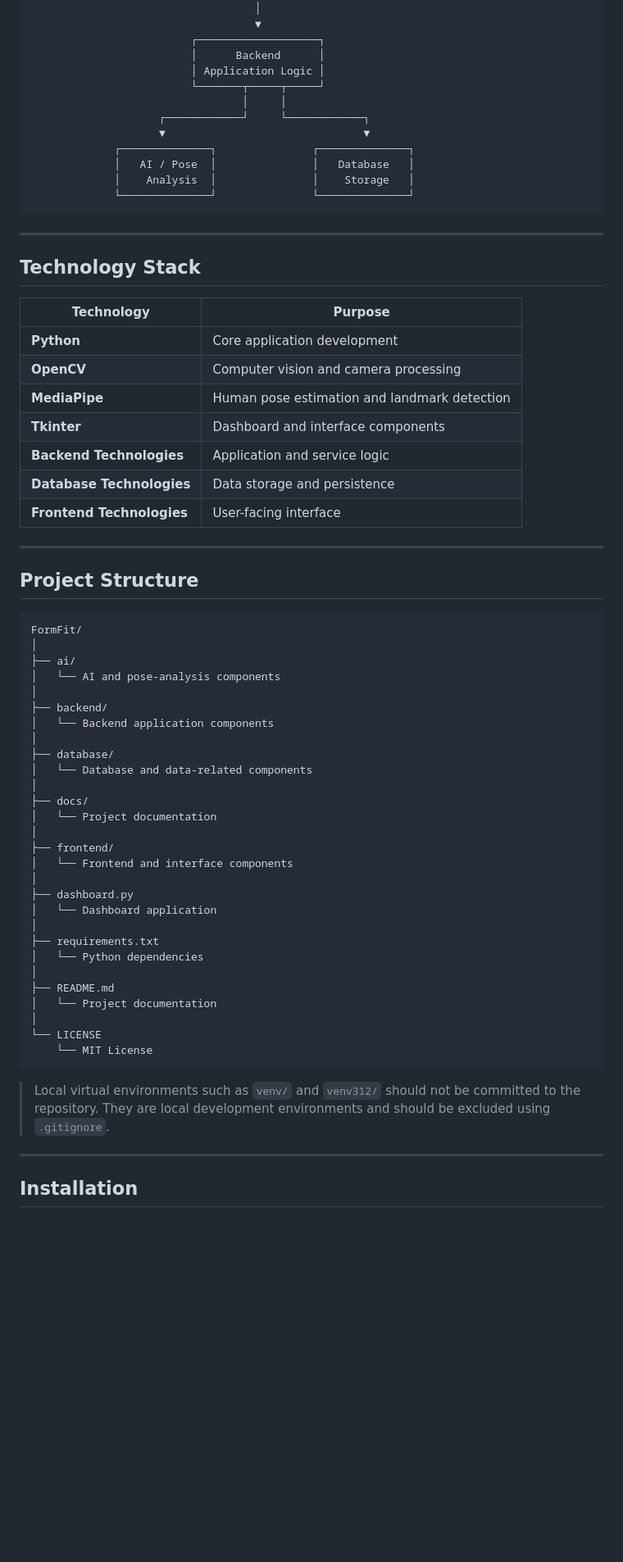
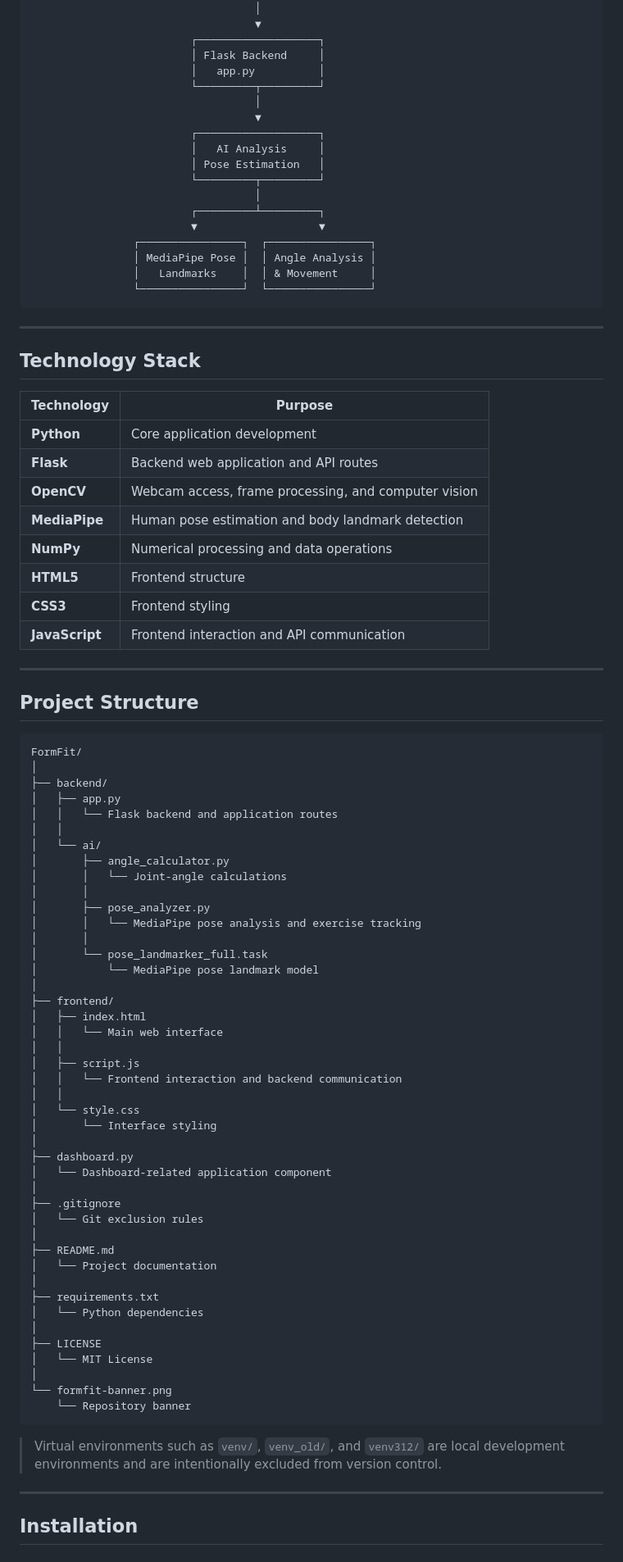
Before and after one commit to Ayesha-Zayb/FormFit, a Markdown page: README.md, the part around one of its changes. Shown at 82% size. Drawn GitHub-style; blank space fills up the shorter version.

Commit message:
Revise README for improved clarity and detail
Updated README.md to enhance clarity and detail about FormFit's features, technology stack, and usage instructions.

````diff
--- a/README.md
+++ b/README.md
@@ -84,31 +91,38 @@ The resulting information is used to track repetitions and generate exercise per
                                    │
                                    ▼
                          ┌───────────────────┐
-                         │      Backend      │
-                         │ Application Logic │
-                         └───────┬─────┬─────┘
-                                 │     │
-                    ┌────────────┘     └────────────┐
-                    ▼                               ▼
-             ┌──────────────┐               ┌──────────────┐
-             │   AI / Pose  │               │   Database   │
-             │    Analysis  │               │    Storage   │
-             └──────────────┘               └──────────────┘
+                         │ Flask Backend     │
+                         │   app.py          │
+                         └─────────┬─────────┘
+                                   │
+                                   ▼
+                         ┌───────────────────┐
+                         │   AI Analysis     │
+                         │ Pose Estimation   │
+                         └─────────┬─────────┘
+                                   │
+                         ┌─────────┴─────────┐
+                         ▼                   ▼
+                ┌────────────────┐  ┌────────────────┐
+                │ MediaPipe Pose │  │ Angle Analysis │
+                │   Landmarks    │  │ & Movement     │
+                └────────────────┘  └────────────────┘
 ```
 
 ---
 
 ## Technology Stack
 
-| Technology                | Purpose                                      |
-| ------------------------- | -------------------------------------------- |
-| **Python**                | Core application development                 |
-| **OpenCV**                | Computer vision and camera processing        |
-| **MediaPipe**             | Human pose estimation and landmark detection |
-| **Tkinter**               | Dashboard and interface components           |
-| **Backend Technologies**  | Application and service logic                |
-| **Database Technologies** | Data storage and persistence                 |
-| **Frontend Technologies** | User-facing interface                        |
+| Technology     | Purpose                                              |
+| -------------- | ---------------------------------------------------- |
+| **Python**     | Core application development                         |
+| **Flask**      | Backend web application and API routes               |
+| **OpenCV**     | Webcam access, frame processing, and computer vision |
+| **MediaPipe**  | Human pose estimation and body landmark detection    |
+| **NumPy**      | Numerical processing and data operations             |
+| **HTML5**      | Frontend structure                                   |
+| **CSS3**       | Frontend styling                                     |
+| **JavaScript** | Frontend interaction and API communication           |
 
 ---
 
@@ -117,35 +131,50 @@ The resulting information is used to track repetitions and generate exercise per
 ```text
 FormFit/
 │
-├── ai/
-│   └── AI and pose-analysis components
-│
 ├── backend/
-│   └── Backend application components
-│
-├── database/
-│   └── Database and data-related components
-│
-├── docs/
-│   └── Project documentation
+│   ├── app.py
+│   │   └── Flask backend and application routes
+│   │
+│   └── ai/
+│       ├── angle_calculator.py
+│       │   └── Joint-angle calculations
+│       │
+│       ├── pose_analyzer.py
+│       │   └── MediaPipe pose analysis and exercise tracking
+│       │
+│       └── pose_landmarker_full.task
+│           └── MediaPipe pose landmark model
 │
 ├── frontend/
-│   └── Frontend and interface components
+│   ├── index.html
+│   │   └── Main web interface
+│   │
+│   ├── script.js
+│   │   └── Frontend interaction and backend communication
+│   │
+│   └── style.css
+│       └── Interface styling
 │
 ├── dashboard.py
-│   └── Dashboard application
+│   └── Dashboard-related application component
+│
+├── .gitignore
+│   └── Git exclusion rules
+│
+├── README.md
+│   └── Project documentation
 │
 ├── requirements.txt
 │   └── Python dependencies
 │
-├── README.md
-│   └── Project documentation
+├── LICENSE
+│   └── MIT License
 │
-└── LICENSE
-    └── MIT License
+└── formfit-banner.png
+    └── Repository banner
 ```
 
-> Local virtual environments such as `venv/` and `venv312/` should not be committed to the repository. They are local development environments and should be excluded using `.gitignore`.
+> Virtual environments such as `venv/`, `venv_old/`, and `venv312/` are local development environments and are intentionally excluded from version control.
 
 ---
 
````
Also changed, not shown: other parts of README.md (+180 -46 lines).
